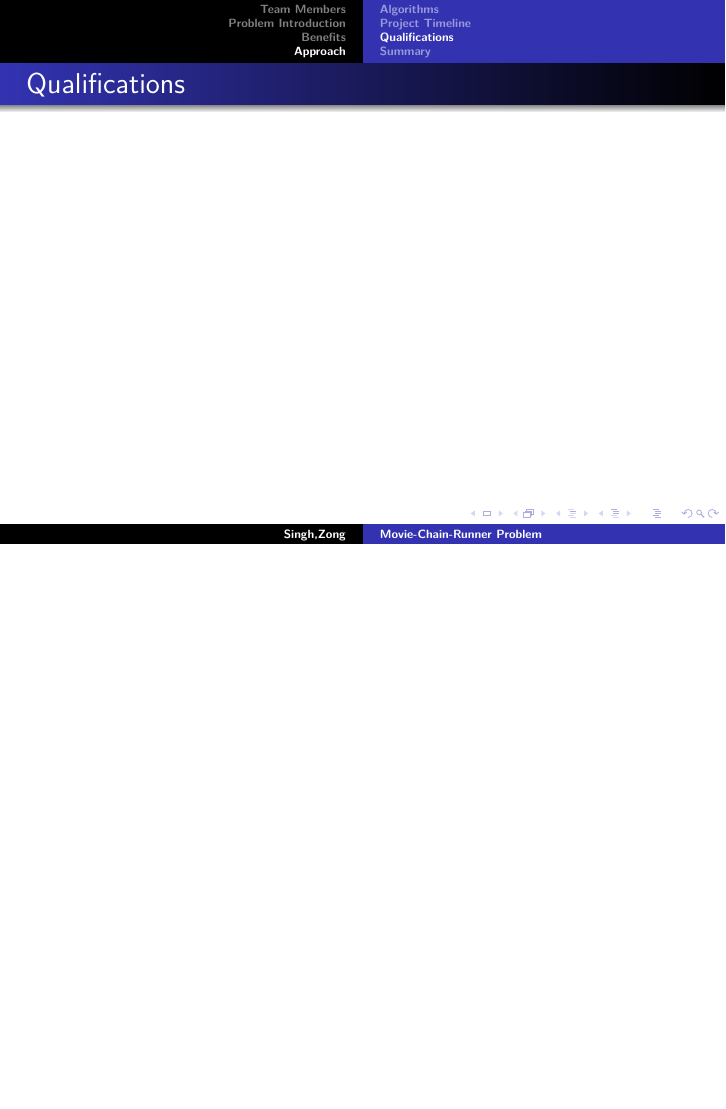
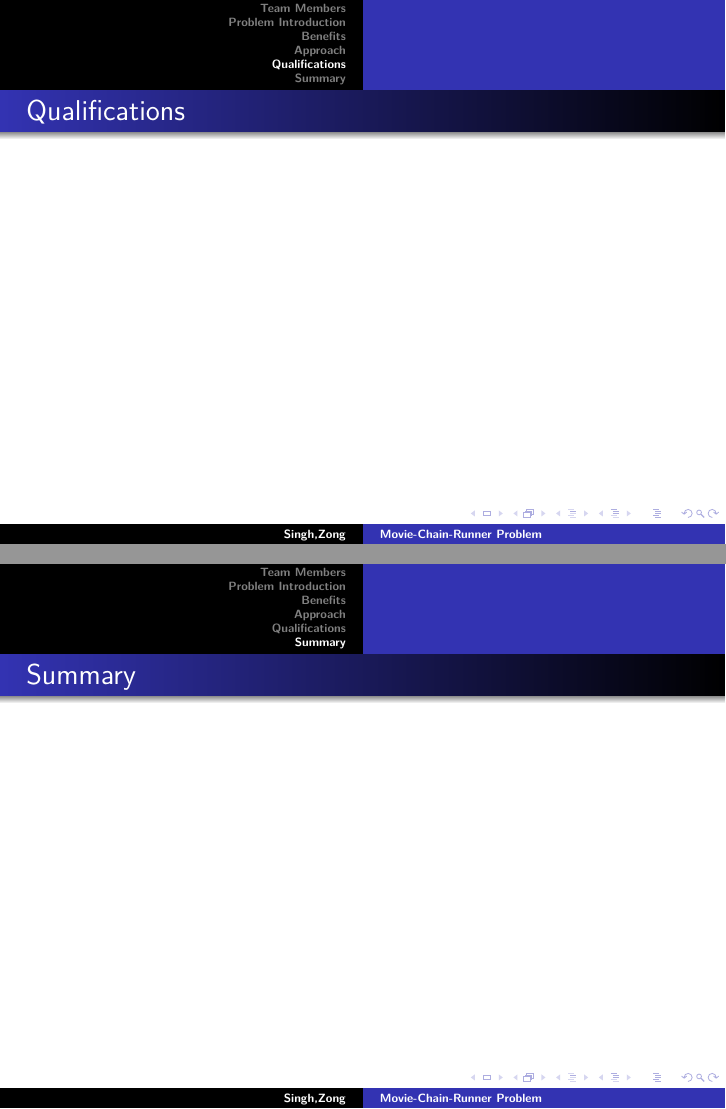
Before and after one commit to sss1/15221Proj, LaTeX slides (proposal/pres/proposal_pres.tex): page 9 of 11 before the commit and pages 9 and 10 of 11 after it, the two joined at a grey line, the shorter picture padded with empty space. Compiled offline with pdfLaTeX.

Commit message:
Worked on proposal presentation.

```diff
--- a/proposal/pres/proposal_pres.tex
+++ b/proposal/pres/proposal_pres.tex
@@ -49,11 +49,11 @@
 \frame{\frametitle{Gantt Chart}
 }
 
-\subsection{Qualifications}
+\section{Qualifications}
 \frame{\frametitle{Qualifications}
 }
 
-\subsection{Summary}
+\section{Summary}
 \frame{\frametitle{Summary}
 }
 
```
